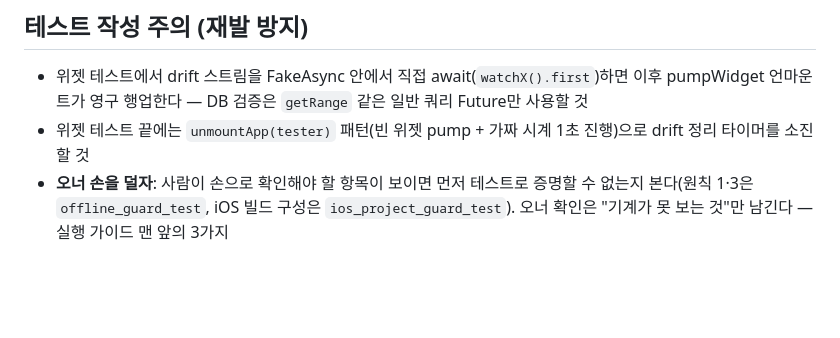
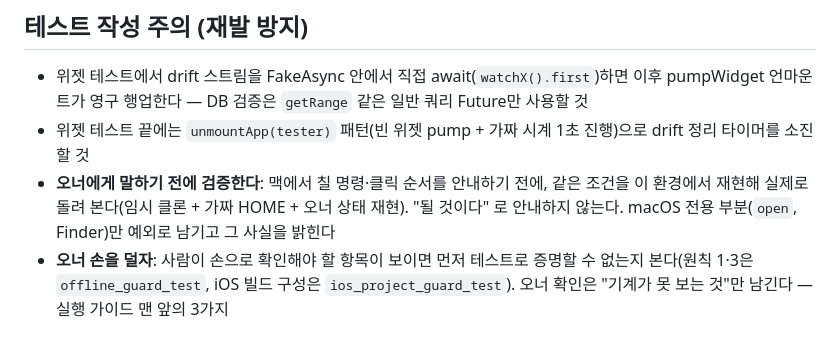
Before and after one commit to iris8ooooo/iris8ooooo, a Markdown page: CLAUDE.md, the part around the change. Rendered like a GitHub page; blank space fills up the shorter version.

Commit message:
규칙: 오너에게 안내하기 전에 이 환경에서 재현해 검증한다
맥에서 칠 명령과 클릭 순서를 검증 없이 안내해 오너가 두 번 막혔다.
임시 클론 + 가짜 HOME 으로 오너 상태를 재현해 실제로 돌려 본 뒤에만
안내한다는 것을 테스트 주의 항목에 규칙으로 남긴다.

Co-Authored-By: Claude Opus 5 <noreply@anthropic.com>
Claude-Session: https://claude.ai/code/session_018PNAktSVTcDfPr6UPS1DsP

```diff
--- a/CLAUDE.md
+++ b/CLAUDE.md
@@ -199,6 +199,7 @@ iOS + Android 동시 출시 목표. 사용자(프로젝트 오너)는 비개발
 
 - 위젯 테스트에서 drift 스트림을 FakeAsync 안에서 직접 await(`watchX().first`)하면 이후 pumpWidget 언마운트가 영구 행업한다 — DB 검증은 `getRange` 같은 일반 쿼리 Future만 사용할 것
 - 위젯 테스트 끝에는 `unmountApp(tester)` 패턴(빈 위젯 pump + 가짜 시계 1초 진행)으로 drift 정리 타이머를 소진할 것
+- **오너에게 말하기 전에 검증한다**: 맥에서 칠 명령·클릭 순서를 안내하기 전에, 같은 조건을 이 환경에서 재현해 실제로 돌려 본다(임시 클론 + 가짜 HOME + 오너 상태 재현). "될 것이다" 로 안내하지 않는다. macOS 전용 부분(`open`, Finder)만 예외로 남기고 그 사실을 밝힌다
 - **오너 손을 덜자**: 사람이 손으로 확인해야 할 항목이 보이면 먼저 테스트로 증명할 수 없는지 본다(원칙 1·3은 `offline_guard_test`, iOS 빌드 구성은 `ios_project_guard_test`). 오너 확인은 "기계가 못 보는 것"만 남긴다 — 실행 가이드 맨 앞의 3가지
 
 ## 개발 명령어
```
